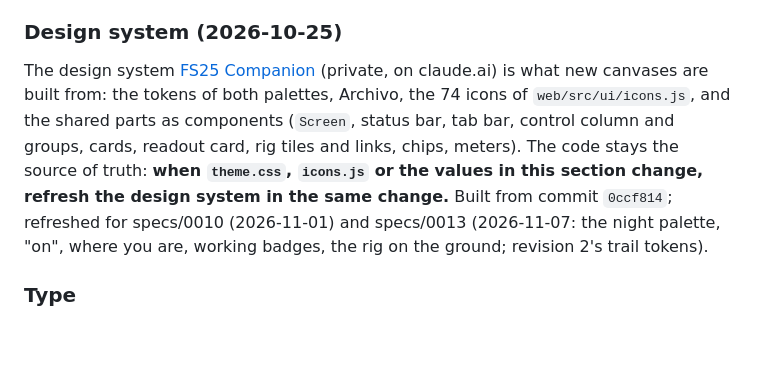
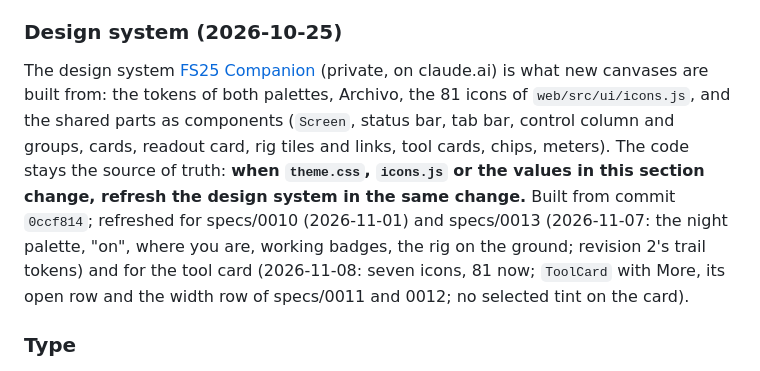
Before and after one commit to Vincent64ify/fs25-companion, a Markdown page: docs/THEMES.md, the part around the change. Drawn GitHub-style; blank space fills up the shorter version.

```diff
--- a/docs/THEMES.md
+++ b/docs/THEMES.md
@@ -446,12 +446,12 @@ section is what T1 and T3 build from; the artboards are the picture.
 The design system
 [FS25 Companion](https://claude.ai/artifact/LBCPbVhewCFvKcYyEFE9GH)
 (private, on claude.ai) is what new canvases are built from: the tokens of
-both palettes, Archivo, the 74 icons of `web/src/ui/icons.js`, and the
+both palettes, Archivo, the 81 icons of `web/src/ui/icons.js`, and the
 shared parts as components (`Screen`, status bar, tab bar, control column
-and groups, cards, readout card, rig tiles and links, chips, meters).
+and groups, cards, readout card, rig tiles and links, tool cards, chips, meters).
 The code stays the source of truth: **when `theme.css`, `icons.js` or the
 values in this section change, refresh the design system in the same
-change.** Built from commit `0ccf814`; refreshed for specs/0010 (2026-11-01) and specs/0013 (2026-11-07: the night palette, "on", where you are, working badges, the rig on the ground; revision 2's trail tokens).
+change.** Built from commit `0ccf814`; refreshed for specs/0010 (2026-11-01) and specs/0013 (2026-11-07: the night palette, "on", where you are, working badges, the rig on the ground; revision 2's trail tokens) and for the tool card (2026-11-08: seven icons, 81 now; `ToolCard` with More, its open row and the width row of specs/0011 and 0012; no selected tint on the card).
 
 ### Type
 
```
Also changed, not shown: docs/NEXT.md (+0 -5 lines).
